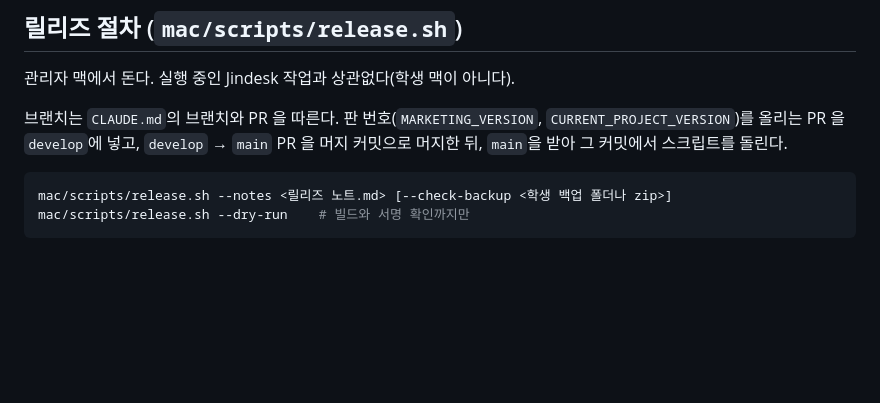
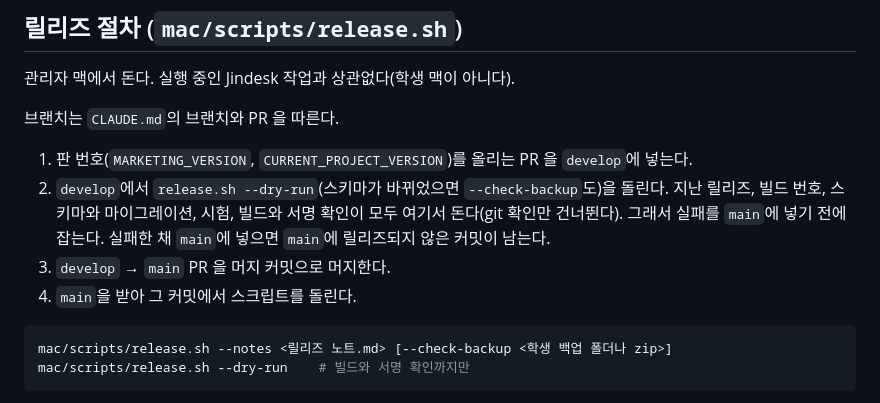
Before and after one commit to ibare/jindesk, a Markdown page: docs/UPDATES.md, the part around the change. Rendered like a GitHub page; blank space fills up the shorter version.

Commit message:
리뷰 반영: 열린 PR 은 그 브랜치에 이어 고치고, 릴리즈 전에 develop 에서 dry-run 을 돌린다
- F1: 리뷰를 반영할 때 새 브랜치나 새 PR 을 만들지 않고 그 PR 의 브랜치에 이어서 커밋한다
- F2: develop → main 머지 전에 develop 에서 release.sh --dry-run 을 돌려, 시험·빌드 번호·스키마 확인 실패를 main 에 넣기 전에 잡는다

Co-Authored-By: Claude Opus 5.5 <noreply@anthropic.com>

````diff
--- a/docs/UPDATES.md
+++ b/docs/UPDATES.md
@@ -42,7 +42,12 @@
 
 관리자 맥에서 돈다. 실행 중인 Jindesk 작업과 상관없다(학생 맥이 아니다).
 
-브랜치는 `CLAUDE.md`의 브랜치와 PR 을 따른다. 판 번호(`MARKETING_VERSION`, `CURRENT_PROJECT_VERSION`)를 올리는 PR 을 `develop`에 넣고, `develop` → `main` PR 을 머지 커밋으로 머지한 뒤, `main`을 받아 그 커밋에서 스크립트를 돌린다.
+브랜치는 `CLAUDE.md`의 브랜치와 PR 을 따른다.
+
+1. 판 번호(`MARKETING_VERSION`, `CURRENT_PROJECT_VERSION`)를 올리는 PR 을 `develop`에 넣는다.
+2. `develop`에서 `release.sh --dry-run`(스키마가 바뀌었으면 `--check-backup`도)을 돌린다. 지난 릴리즈, 빌드 번호, 스키마와 마이그레이션, 시험, 빌드와 서명 확인이 모두 여기서 돈다(git 확인만 건너뛴다). 그래서 실패를 `main`에 넣기 전에 잡는다. 실패한 채 `main`에 넣으면 `main`에 릴리즈되지 않은 커밋이 남는다.
+3. `develop` → `main` PR 을 머지 커밋으로 머지한다.
+4. `main`을 받아 그 커밋에서 스크립트를 돌린다.
 
 ```sh
 mac/scripts/release.sh --notes <릴리즈 노트.md> [--check-backup <학생 백업 폴더나 zip>]
````
Also changed, not shown: CLAUDE.md (+2 -1 lines).
